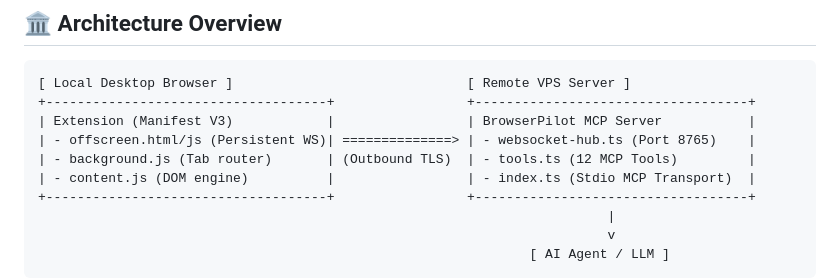
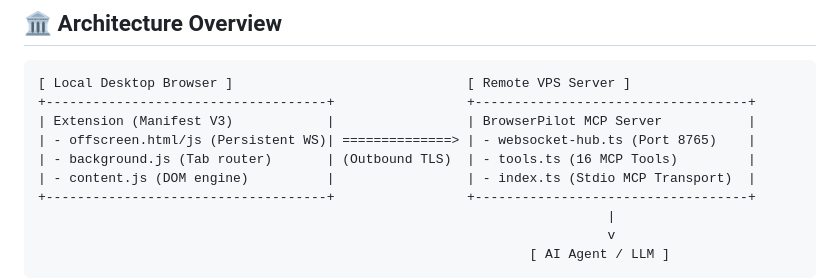
Before and after one commit to Fire162/browserpilot, a Markdown page: AGENT.md, the part around the change. Drawn GitHub-style.

Commit message:
docs(agent): update tools count to 16 in architecture diagram

```diff
--- a/AGENT.md
+++ b/AGENT.md
@@ -17,7 +17,7 @@ BrowserPilot enables AI agents hosted on remote virtual private servers (VPS) to
 +------------------------------------+                 +-----------------------------------+
 | Extension (Manifest V3)            |                 | BrowserPilot MCP Server           |
 | - offscreen.html/js (Persistent WS)| ==============> | - websocket-hub.ts (Port 8765)    |
-| - background.js (Tab router)       | (Outbound TLS)  | - tools.ts (12 MCP Tools)         |
+| - background.js (Tab router)       | (Outbound TLS)  | - tools.ts (16 MCP Tools)         |
 | - content.js (DOM engine)          |                 | - index.ts (Stdio MCP Transport)  |
 +------------------------------------+                 +-----------------------------------+
                                                                          |
```
